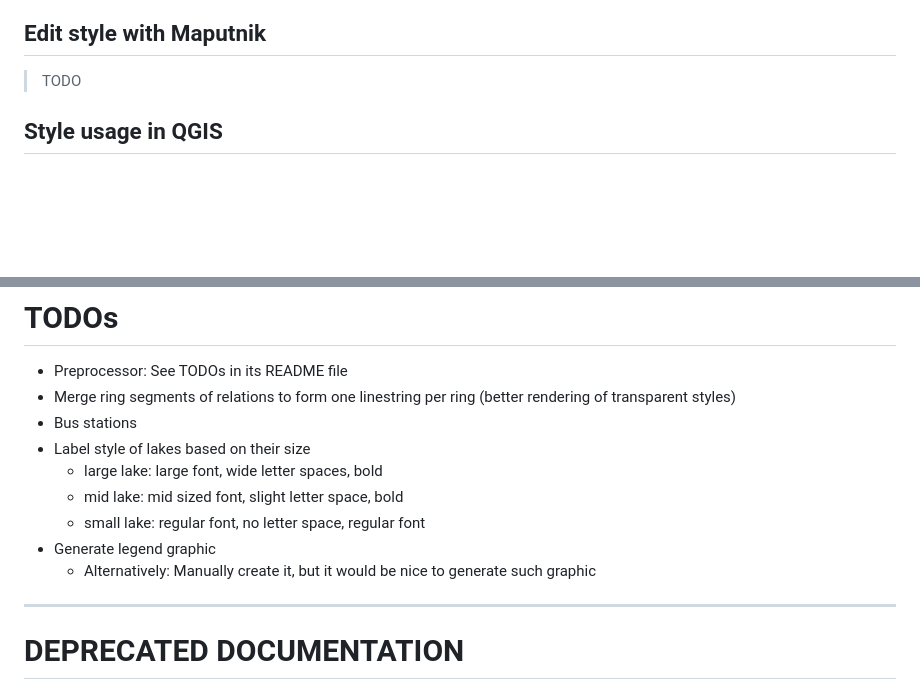
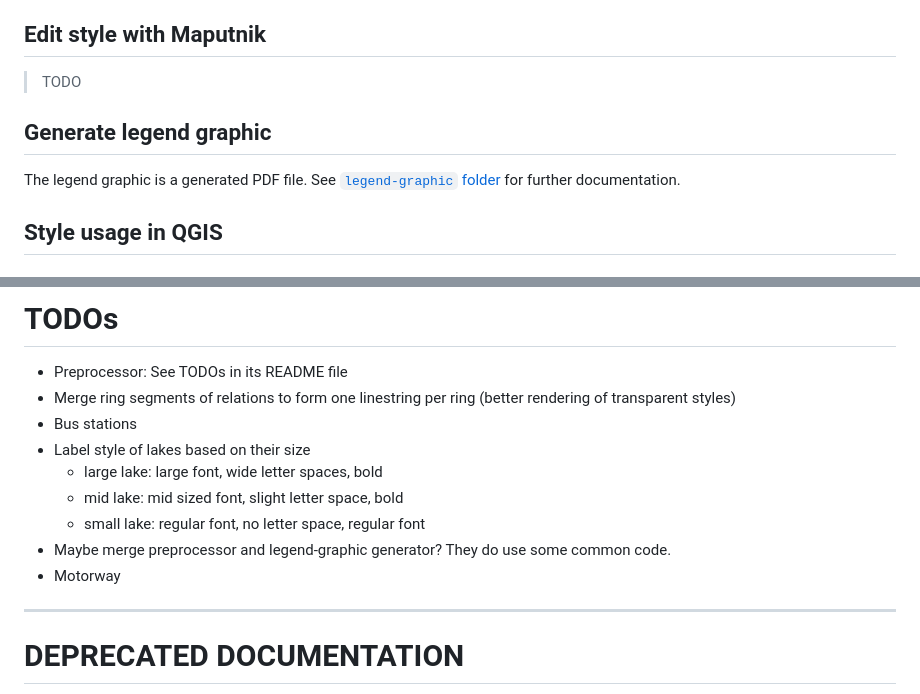
Before and after one commit to hauke96/qgis-outdoor-map, a Markdown page: README.md, 2 parts joined by grey strips. Rendered like a GitHub page; blank space fills up the shorter version.

Commit message:
Manage TODOs in README.md

```diff
--- a/README.md
+++ b/README.md
@@ -21,6 +21,11 @@ The Maputnik desktop tool will automatically save everything to the JSON style f
 ## Edit style with Maputnik
 
 > TODO
+
+## Generate legend graphic
+
+The legend graphic is a generated PDF file.
+See [`legend-graphic` folder](./legend-graphic) for further documentation.
 
 ## Style usage in QGIS
 
@@ -47,8 +52,8 @@ Solution: Use a private-browsing window and open Maputnik there. Whenever the ti
   * large lake: large font, wide letter spaces, bold
   * mid lake: mid sized font, slight letter space, bold
   * small lake: regular font, no letter space, regular font
-* Generate legend graphic
-  * Alternatively: Manually create it, but it would be nice to generate such graphic
+* Maybe merge preprocessor and legend-graphic generator? They do use some common code.
+* Motorway
 
 ---
 
```
